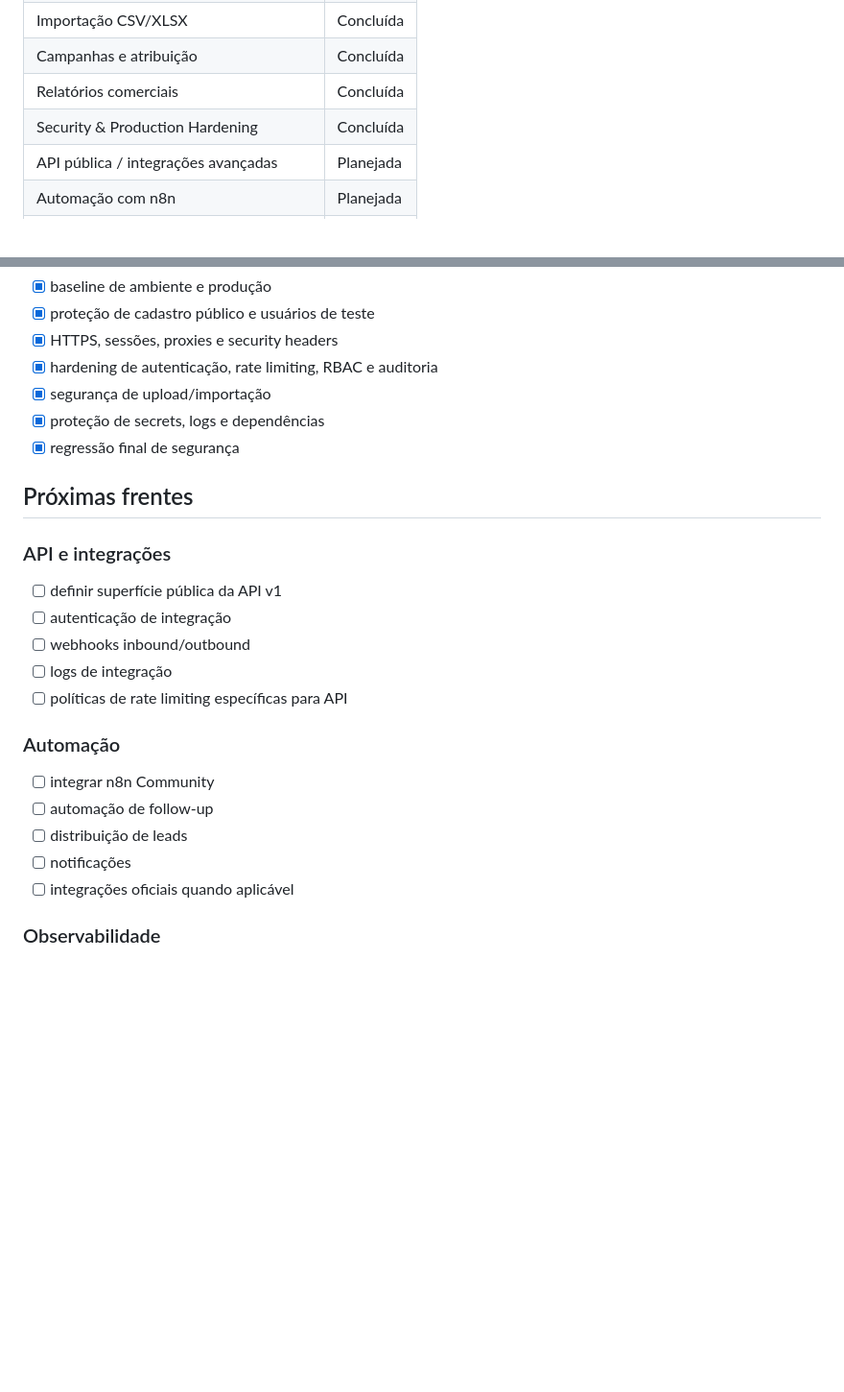
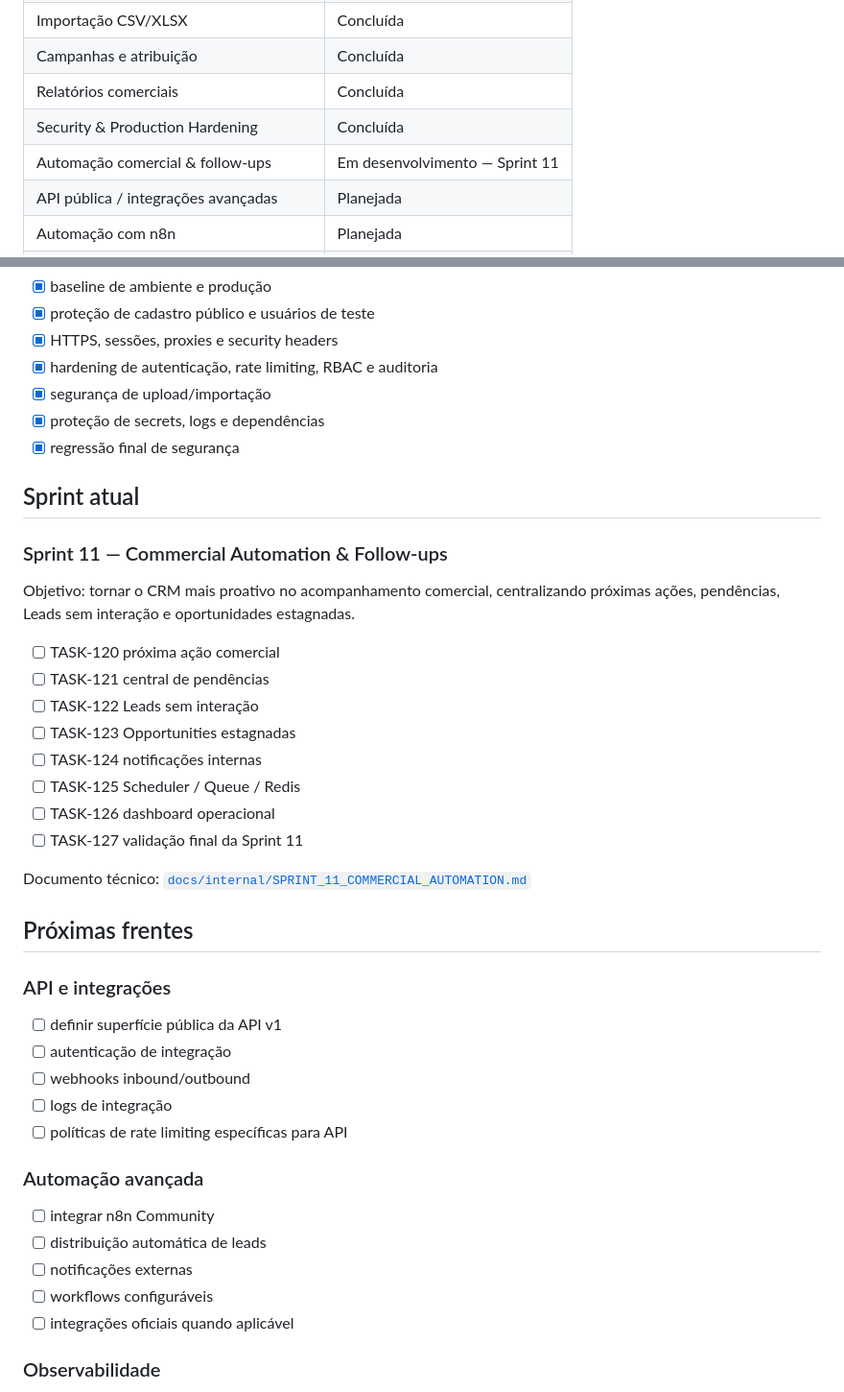
Before and after one commit to fernandocerqueira1990-cloud/health-prospect-crm, a Markdown page: docs/portfolio/ROADMAP.md, 2 parts joined by grey strips. Shown at 96% size. Rendered like a GitHub page; blank space fills up the shorter version.

Commit message:
docs(roadmap): add sprint 11 commercial automation

```diff
--- a/docs/portfolio/ROADMAP.md
+++ b/docs/portfolio/ROADMAP.md
@@ -16,6 +16,7 @@ Este roadmap apresenta o estado atual do projeto e as próximas frentes de evolu
 | Campanhas e atribuição | Concluída |
 | Relatórios comerciais | Concluída |
 | Security & Production Hardening | Concluída |
+| Automação comercial & follow-ups | Em desenvolvimento — Sprint 11 |
 | API pública / integrações avançadas | Planejada |
 | Automação com n8n | Planejada |
 | Observabilidade completa | Planejada |
@@ -115,6 +116,23 @@ Este roadmap apresenta o estado atual do projeto e as próximas frentes de evolu
 - [x] proteção de secrets, logs e dependências
 - [x] regressão final de segurança
 
+## Sprint atual
+
+### Sprint 11 — Commercial Automation & Follow-ups
+
+Objetivo: tornar o CRM mais proativo no acompanhamento comercial, centralizando próximas ações, pendências, Leads sem interação e oportunidades estagnadas.
+
+- [ ] TASK-120 próxima ação comercial
+- [ ] TASK-121 central de pendências
+- [ ] TASK-122 Leads sem interação
+- [ ] TASK-123 Opportunities estagnadas
+- [ ] TASK-124 notificações internas
+- [ ] TASK-125 Scheduler / Queue / Redis
+- [ ] TASK-126 dashboard operacional
+- [ ] TASK-127 validação final da Sprint 11
+
+Documento técnico: [`docs/internal/SPRINT_11_COMMERCIAL_AUTOMATION.md`](../internal/SPRINT_11_COMMERCIAL_AUTOMATION.md)
+
 ## Próximas frentes
 
 ### API e integrações
@@ -124,11 +142,11 @@ Este roadmap apresenta o estado atual do projeto e as próximas frentes de evolu
 - [ ] logs de integração
 - [ ] políticas de rate limiting específicas para API
 
-### Automação
+### Automação avançada
 - [ ] integrar n8n Community
-- [ ] automação de follow-up
-- [ ] distribuição de leads
-- [ ] notificações
+- [ ] distribuição automática de leads
+- [ ] notificações externas
+- [ ] workflows configuráveis
 - [ ] integrações oficiais quando aplicável
 
 ### Observabilidade
```
